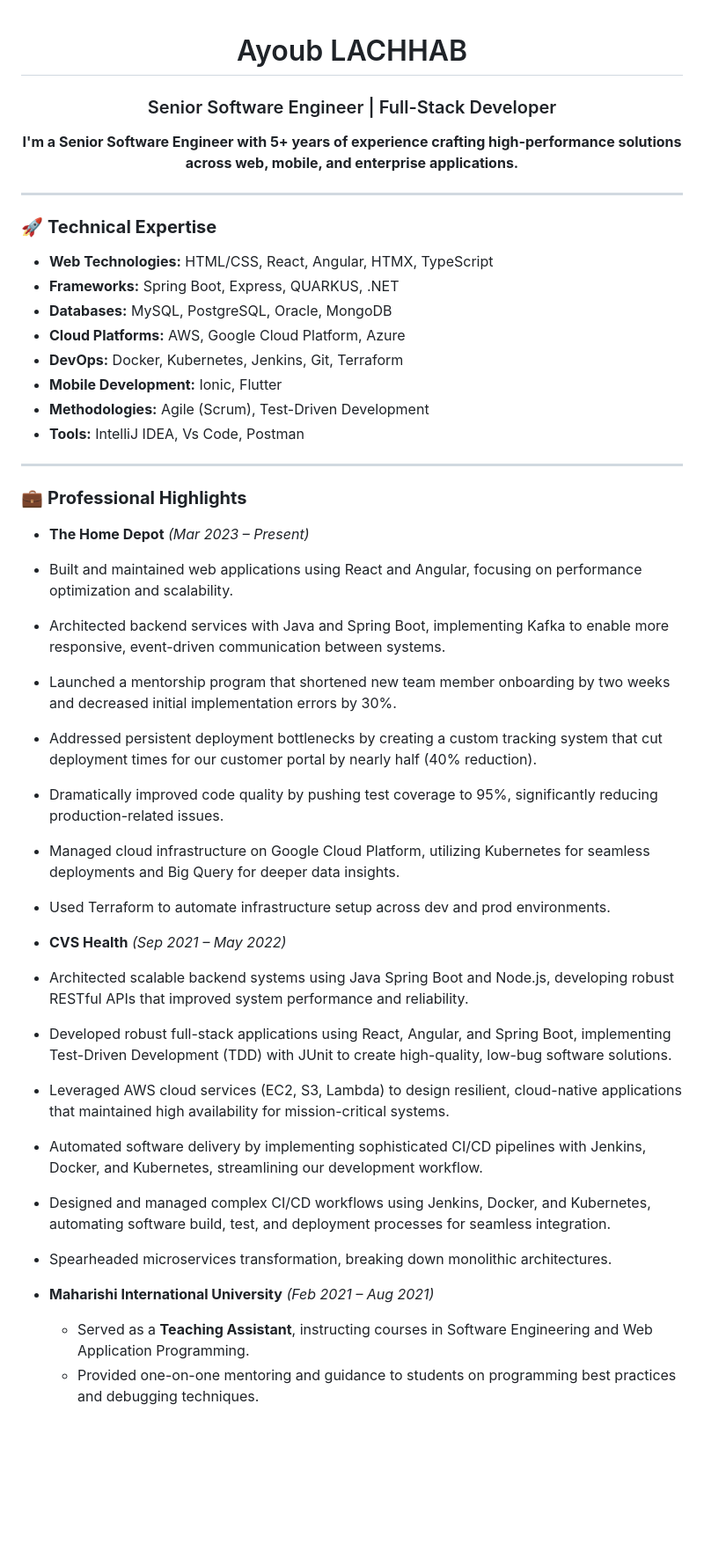
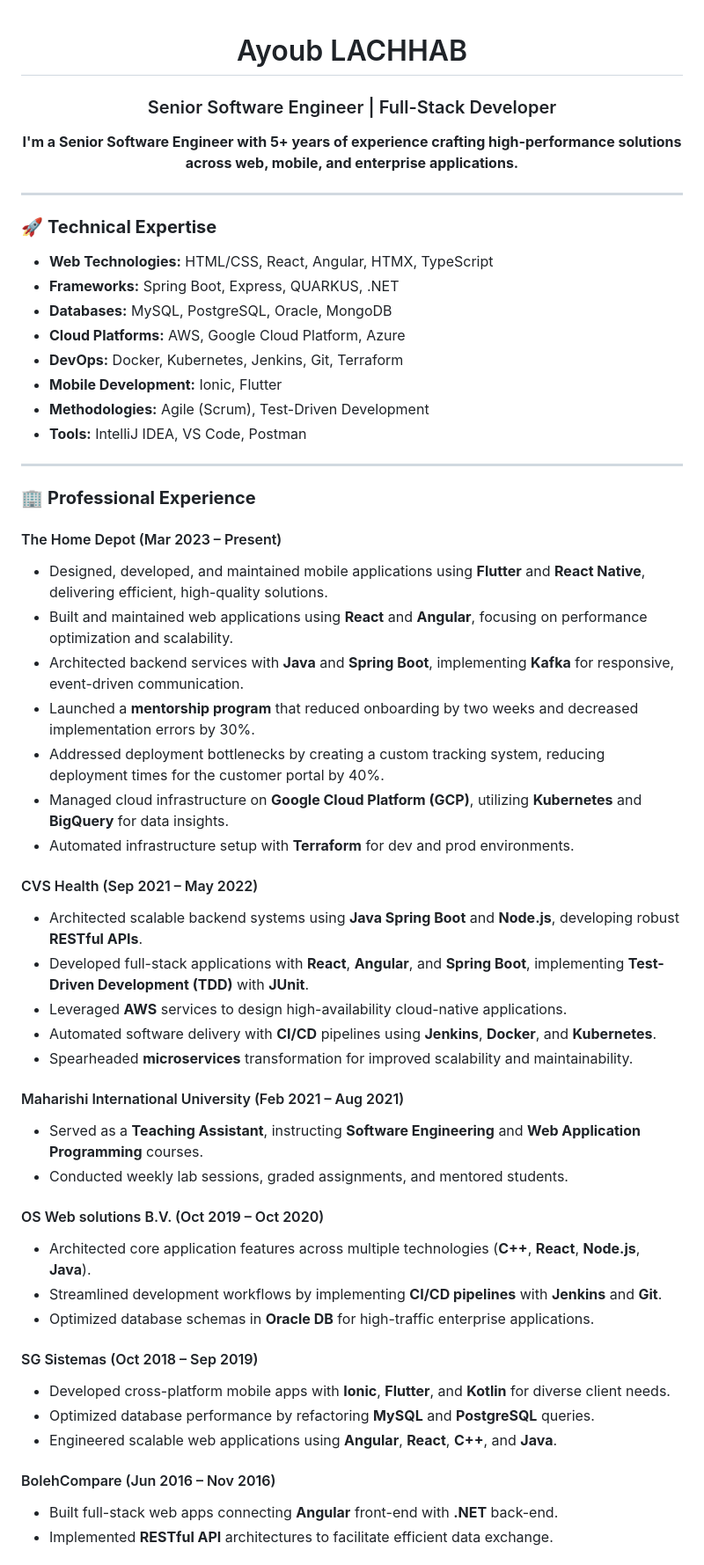
Before and after one commit to LACHHABAYOUB/lachhabayoub, a Markdown page: README.md, the part around the change printed below. Shown: that part at 88% size. Drawn GitHub-style; blank space fills up the shorter version.

```diff
--- a/README.md
+++ b/README.md
@@ -1,11 +1,10 @@
-
 <h1 align="center">Ayoub LACHHAB</h1>
 
 <h3 align="center">Senior Software Engineer | Full-Stack Developer</h3>
 
 <p align="center">
   <strong>
- I'm a Senior Software Engineer with 5+ years of experience crafting high-performance solutions across web, mobile, and enterprise applications.
+    I'm a Senior Software Engineer with 5+ years of experience crafting high-performance solutions across web, mobile, and enterprise applications.
   </strong>
 </p>
 
@@ -20,31 +19,43 @@
 - **DevOps:** Docker, Kubernetes, Jenkins, Git, Terraform
 - **Mobile Development:** Ionic, Flutter
 - **Methodologies:** Agile (Scrum), Test-Driven Development
-- **Tools:** IntelliJ IDEA, Vs Code, Postman
-
+- **Tools:** IntelliJ IDEA, VS Code, Postman
 
 ---
 
-### 💼 **Professional Highlights**
+### 🏢 **Professional Experience**
 
-- **The Home Depot** *(Mar 2023 – Present)*
-- Built and maintained web applications using React and Angular, focusing on performance optimization and scalability.
-- Architected backend services with Java and Spring Boot, implementing Kafka to enable more responsive, event-driven communication between systems.
-- Launched a mentorship program that shortened new team member onboarding by two weeks and decreased initial implementation errors by 30%.
-- Addressed persistent deployment bottlenecks by creating a custom tracking system that cut deployment times for our customer portal by nearly half (40% reduction).
-- Dramatically improved code quality by pushing test coverage to 95%, significantly reducing production-related issues.
-- Managed cloud infrastructure on Google Cloud Platform, utilizing Kubernetes for seamless deployments and Big Query for deeper data insights.
-- Used Terraform to automate infrastructure setup across dev and prod environments.
+#### The Home Depot (Mar 2023 – Present)
+- Designed, developed, and maintained mobile applications using **Flutter** and **React Native**, delivering efficient, high-quality solutions.
+- Built and maintained web applications using **React** and **Angular**, focusing on performance optimization and scalability.
+- Architected backend services with **Java** and **Spring Boot**, implementing **Kafka** for responsive, event-driven communication.
+- Launched a **mentorship program** that reduced onboarding by two weeks and decreased implementation errors by 30%.
+- Addressed deployment bottlenecks by creating a custom tracking system, reducing deployment times for the customer portal by 40%.
+- Managed cloud infrastructure on **Google Cloud Platform (GCP)**, utilizing **Kubernetes** and **BigQuery** for data insights.
+- Automated infrastructure setup with **Terraform** for dev and prod environments.
 
-- **CVS Health** *(Sep 2021 – May 2022)*
-- Architected scalable backend systems using Java Spring Boot and Node.js, developing robust RESTful APIs that improved system performance and reliability.
-- Developed robust full-stack applications using React, Angular, and Spring Boot, implementing Test-Driven Development (TDD) with JUnit to create high-quality, low-bug software solutions.
-- Leveraged AWS cloud services (EC2, S3, Lambda) to design resilient, cloud-native applications that maintained high availability for mission-critical systems.
-- Automated software delivery by implementing sophisticated CI/CD pipelines with Jenkins, Docker, and Kubernetes, streamlining our development workflow.
-- Designed and managed complex CI/CD workflows using Jenkins, Docker, and Kubernetes, automating software build, test, and deployment processes for seamless integration.
-- Spearheaded microservices transformation, breaking down monolithic architectures.
+#### CVS Health (Sep 2021 – May 2022)
+- Architected scalable backend systems using **Java Spring Boot** and **Node.js**, developing robust **RESTful APIs**.
+- Developed full-stack applications with **React**, **Angular**, and **Spring Boot**, implementing **Test-Driven Development (TDD)** with **JUnit**.
+- Leveraged **AWS** services to design high-availability cloud-native applications.
+- Automated software delivery with **CI/CD** pipelines using **Jenkins**, **Docker**, and **Kubernetes**.
+- Spearheaded **microservices** transformation for improved scalability and maintainability.
 
+#### Maharishi International University (Feb 2021 – Aug 2021)
+- Served as a **Teaching Assistant**, instructing **Software Engineering** and **Web Application Programming** courses.
+- Conducted weekly lab sessions, graded assignments, and mentored students.
 
-- **Maharishi International University** *(Feb 2021 – Aug 2021)*
-  - Served as a **Teaching Assistant**, instructing courses in Software Engineering and Web Application Programming.
-  - Provided one-on-one mentoring and guidance to students on programming best practices and debugging techniques.
+#### OS Web solutions B.V. (Oct 2019 – Oct 2020)
+- Architected core application features across multiple technologies (**C++**, **React**, **Node.js**, **Java**).
+- Streamlined development workflows by implementing **CI/CD pipelines** with **Jenkins** and **Git**.
+- Optimized database schemas in **Oracle DB** for high-traffic enterprise applications.
+
+#### SG Sistemas (Oct 2018 – Sep 2019)
+- Developed cross-platform mobile apps with **Ionic**, **Flutter**, and **Kotlin** for diverse client needs.
+- Optimized database performance by refactoring **MySQL** and **PostgreSQL** queries.
+- Engineered scalable web applications using **Angular**, **React**, **C++**, and **Java**.
+
+#### BolehCompare (Jun 2016 – Nov 2016)
+- Built full-stack web apps connecting **Angular** front-end with **.NET** back-end.
+- Implemented **RESTful API** architectures to facilitate efficient data exchange.
+
```
Also changed, not shown: other parts of README.md (+14 -5 lines).
